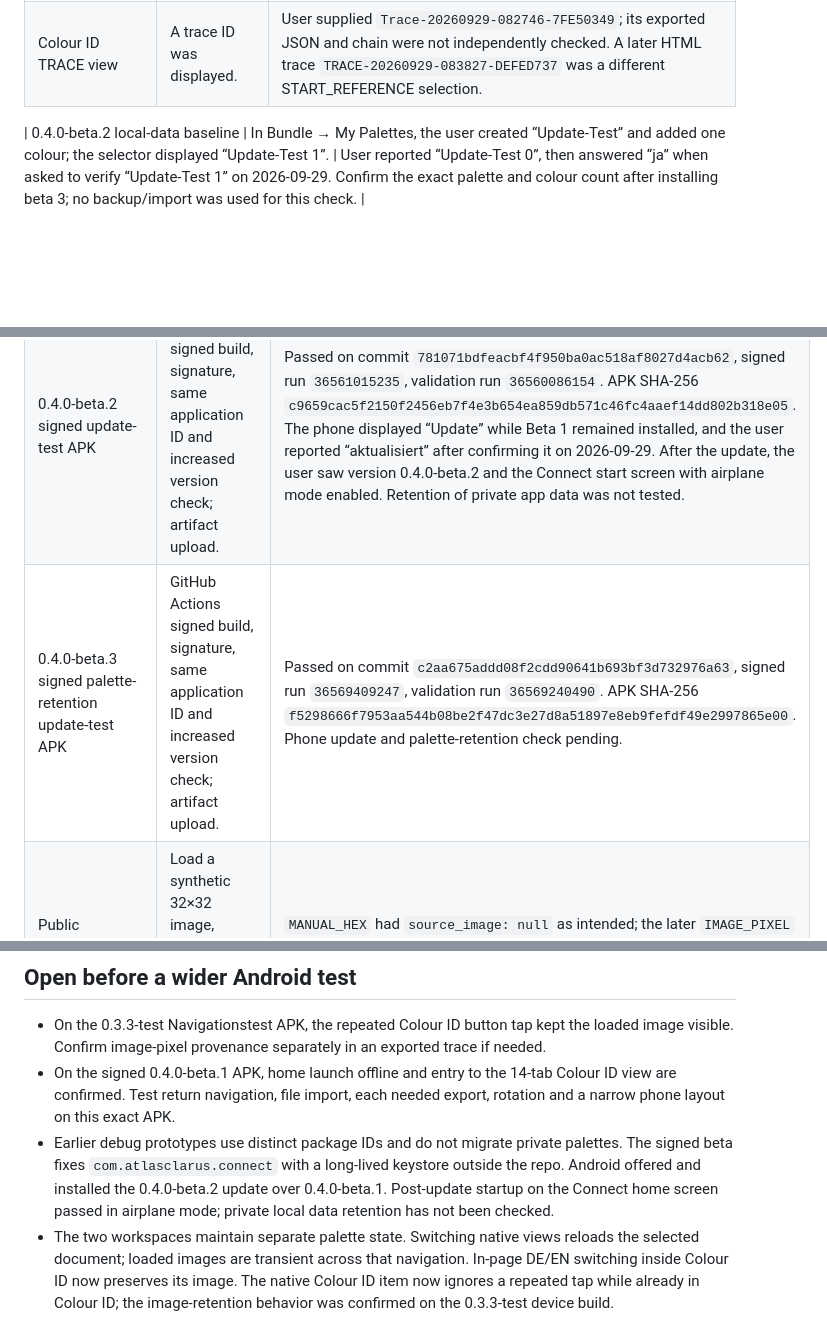
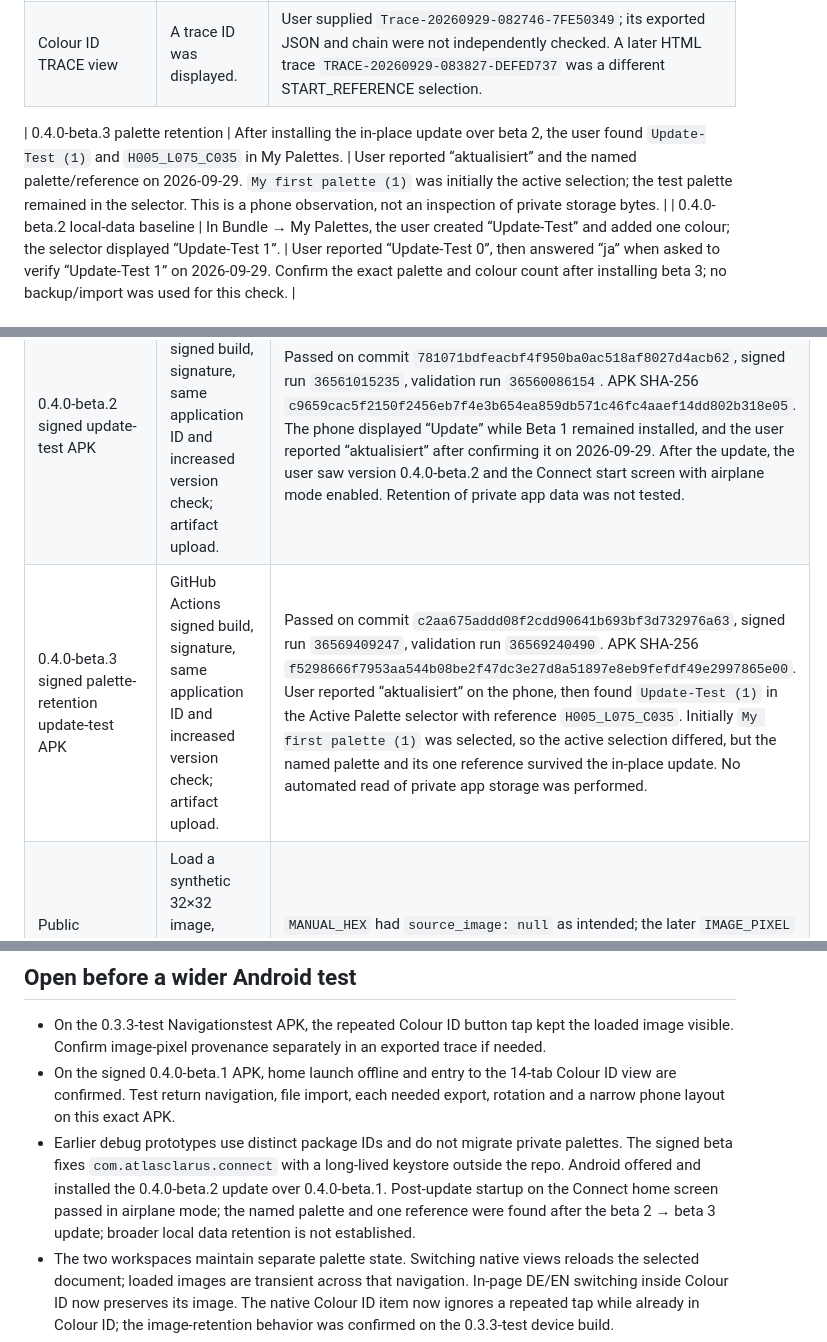
Before and after one commit to HelabHLC/atlas-clarus-connect, a Markdown page: android-test-app/DEVICE_TEST_LOG.md, 3 parts joined by grey strips. Drawn GitHub-style; blank space fills up the shorter version.

Commit message:
Record beta 3 palette retention on Android

```diff
--- a/android-test-app/DEVICE_TEST_LOG.md
+++ b/android-test-app/DEVICE_TEST_LOG.md
@@ -19,6 +19,7 @@ stabilization phase; no Play Store release or production signing is implied.
 | 0.4.0-beta.1 signed beta | Installed on the phone; with airplane mode enabled, Connect opened on its home screen, then Colour ID opened with 14 tabs. A loaded image remained visible after switching language. | User reported “installiert”, “Startseite öffnet offline”, “14 Tabs”, and “Bild bleibt” on 2026-09-29. A Traceability JSON was also saved with airplane mode enabled (“gespeichert”); the file content and chain were not inspected. Returning from Colour ID to Connect kept the start screen visible (“Startseite bleibt”). Android offered and installed the in-place update to 0.4.0-beta.2; post-update launch succeeded in airplane mode, while retention of private app data remains untested. |
 | Colour ID TRACE view | A trace ID was displayed. | User supplied `Trace-20260929-082746-7FE50349`; its exported JSON and chain were not independently checked. A later HTML trace `TRACE-20260929-083827-DEFED737` was a different START_REFERENCE selection. |
 
+| 0.4.0-beta.3 palette retention | After installing the in-place update over beta 2, the user found `Update-Test (1)` and `H005_L075_C035` in My Palettes. | User reported “aktualisiert” and the named palette/reference on 2026-09-29. `My first palette (1)` was initially the active selection; the test palette remained in the selector. This is a phone observation, not an inspection of private storage bytes. |
 | 0.4.0-beta.2 local-data baseline | In Bundle → My Palettes, the user created “Update-Test” and added one colour; the selector displayed “Update-Test 1”. | User reported “Update-Test 0”, then answered “ja” when asked to verify “Update-Test 1” on 2026-09-29. Confirm the exact palette and colour count after installing beta 3; no backup/import was used for this check. |
 
 ## Verified outside the device
@@ -29,7 +30,7 @@ stabilization phase; no Play Store release or production signing is implied.
 | 0.3.3-test Navigationstest APK | GitHub Actions Android build and shared bundle validation. | Passed on commit `4601cc3b15f38ea9bdf20f1589b177c68996ebf5`, Android run `36547502699`, validation run `36547502788`. APK SHA-256 `10d6f29ab13da9a5780945a1a15d685243521de99e76f1e08de35835c3952c33`. The limited phone results are recorded above. |
 | 0.4.0-beta.1 signed beta APK | GitHub Actions signed build, signature, application ID and version check; artifact upload. | Passed on commit `33259b2c75671fd36f69f02940c785187cd83011`, signed run `36558925567`, validation run `36558847186`. APK SHA-256 `bbecb17374131b809966b2833a285e8069b5bd893e6255fb0ad9480863f72fe6`. This is CI evidence, separate from the phone observations. |
 | 0.4.0-beta.2 signed update-test APK | GitHub Actions signed build, signature, same application ID and increased version check; artifact upload. | Passed on commit `781071bdfeacbf4f950ba0ac518af8027d4acb62`, signed run `36561015235`, validation run `36560086154`. APK SHA-256 `c9659cac5f2150f2456eb7f4e3b654ea859db571c46fc4aaef14dd802b318e05`. The phone displayed “Update” while Beta 1 remained installed, and the user reported “aktualisiert” after confirming it on 2026-09-29. After the update, the user saw version 0.4.0-beta.2 and the Connect start screen with airplane mode enabled. Retention of private app data was not tested. |
-| 0.4.0-beta.3 signed palette-retention update-test APK | GitHub Actions signed build, signature, same application ID and increased version check; artifact upload. | Passed on commit `c2aa675addd08f2cdd90641b693bf3d732976a63`, signed run `36569409247`, validation run `36569240490`. APK SHA-256 `f5298666f7953aa544b08be2f47dc3e27d8a51897e8eb9fefdf49e2997865e00`. Phone update and palette-retention check pending. |
+| 0.4.0-beta.3 signed palette-retention update-test APK | GitHub Actions signed build, signature, same application ID and increased version check; artifact upload. | Passed on commit `c2aa675addd08f2cdd90641b693bf3d732976a63`, signed run `36569409247`, validation run `36569240490`. APK SHA-256 `f5298666f7953aa544b08be2f47dc3e27d8a51897e8eb9fefdf49e2997865e00`. User reported “aktualisiert” on the phone, then found `Update-Test (1)` in the Active Palette selector with reference `H005_L075_C035`. Initially `My first palette (1)` was selected, so the active selection differed, but the named palette and its one reference survived the in-place update. No automated read of private app storage was performed. |
 | Public WordPress Colour ID 0.2.2 | Load a synthetic 32×32 image, manually bind HEX, then select an image pixel. | `MANUAL_HEX` had `source_image: null` as intended; the later `IMAGE_PIXEL` retained filename, SHA-256, width, height, x and y. DE and EN each loaded 14 tabs with the patch. This is a browser test, not an Android device test. |
 | Primary reference assignment | Compare Colour ID against Bundle PKL binder for 1,212 exact, collision and deterministic RGB samples. | Same `atlas_row_id` and RGB squared distance; all 13,283 rows matched for ID, HLC, RGB, HEX and Lab. This does not validate the user's individual exported trace. |
 
@@ -37,7 +38,7 @@ stabilization phase; no Play Store release or production signing is implied.
 
 - On the 0.3.3-test Navigationstest APK, the repeated Colour ID button tap kept the loaded image visible. Confirm image-pixel provenance separately in an exported trace if needed.
 - On the signed 0.4.0-beta.1 APK, home launch offline and entry to the 14-tab Colour ID view are confirmed. Test return navigation, file import, each needed export, rotation and a narrow phone layout on this exact APK.
-- Earlier debug prototypes use distinct package IDs and do not migrate private palettes. The signed beta fixes `com.atlasclarus.connect` with a long-lived keystore outside the repo. Android offered and installed the 0.4.0-beta.2 update over 0.4.0-beta.1. Post-update startup on the Connect home screen passed in airplane mode; private local data retention has not been checked.
+- Earlier debug prototypes use distinct package IDs and do not migrate private palettes. The signed beta fixes `com.atlasclarus.connect` with a long-lived keystore outside the repo. Android offered and installed the 0.4.0-beta.2 update over 0.4.0-beta.1. Post-update startup on the Connect home screen passed in airplane mode; the named palette and one reference were found after the beta 2 → beta 3 update; broader local data retention is not established.
 - The two workspaces maintain separate palette state. Switching native views
   reloads the selected document; loaded images are transient across that
   navigation. In-page DE/EN switching inside Colour ID now preserves its image.
```
